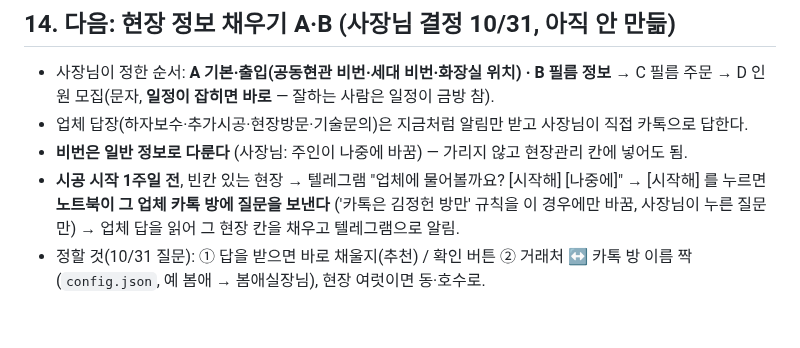
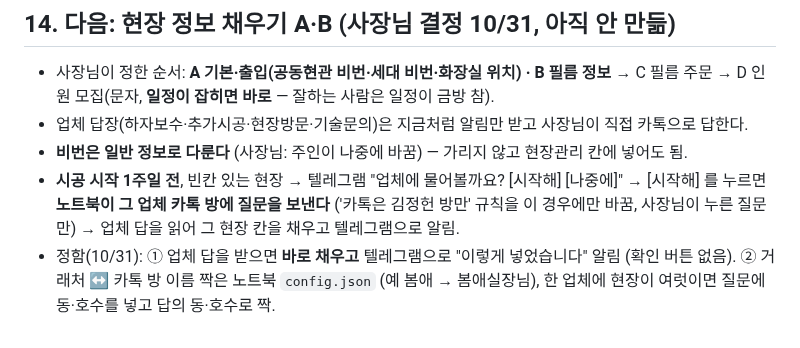
Before and after one commit to jayunsu22/sitenote, a Markdown page: docs/업무자동화_프로젝트.md, the part around the change. Rendered like a GitHub page.

Commit message:
인계 문서: 14절 업체 답은 바로 채우기
Co-Authored-By: Claude Opus 5.5 <noreply@anthropic.com>

```diff
--- a/docs/업무자동화_프로젝트.md
+++ b/docs/업무자동화_프로젝트.md
@@ -308,4 +308,4 @@
 - 업체 답장(하자보수·추가시공·현장방문·기술문의)은 지금처럼 알림만 받고 사장님이 직접 카톡으로 답한다.
 - **비번은 일반 정보로 다룬다** (사장님: 주인이 나중에 바꿈) — 가리지 않고 현장관리 칸에 넣어도 됨.
 - **시공 시작 1주일 전**, 빈칸 있는 현장 → 텔레그램 "업체에 물어볼까요? [시작해] [나중에]" → [시작해] 를 누르면 **노트북이 그 업체 카톡 방에 질문을 보낸다** ('카톡은 김정헌 방만' 규칙을 이 경우에만 바꿈, 사장님이 누른 질문만) → 업체 답을 읽어 그 현장 칸을 채우고 텔레그램으로 알림.
-- 정할 것(10/31 질문): ① 답을 받으면 바로 채울지(추천) / 확인 버튼 ② 거래처 ↔ 카톡 방 이름 짝(`config.json`, 예 봄애 → 봄애실장님), 현장 여럿이면 동·호수로.
+- 정함(10/31): ① 업체 답을 받으면 **바로 채우고** 텔레그램으로 "이렇게 넣었습니다" 알림 (확인 버튼 없음). ② 거래처 ↔ 카톡 방 이름 짝은 노트북 `config.json` (예 봄애 → 봄애실장님), 한 업체에 현장이 여럿이면 질문에 동·호수를 넣고 답의 동·호수로 짝.
```
